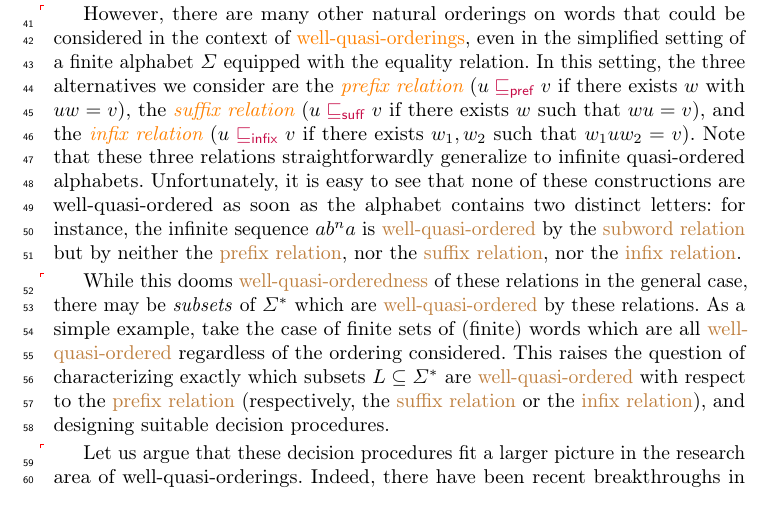
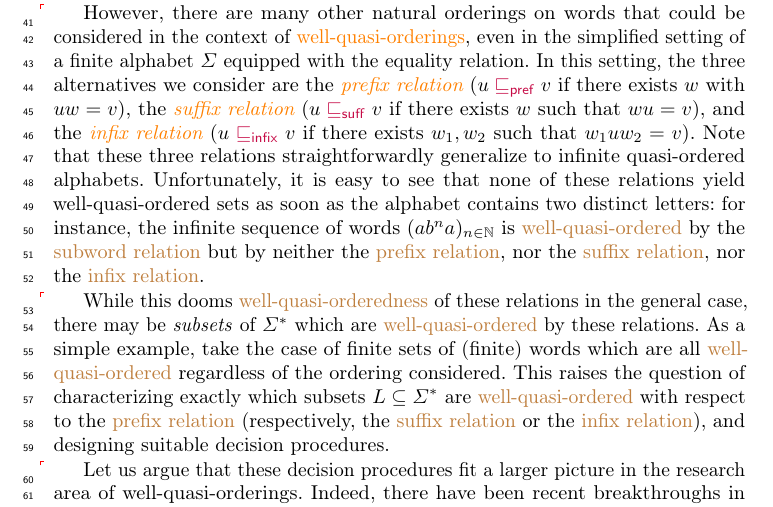
Before and after one commit to AliaumeL/word-ordering-wqo, a LaTeX paper (wqo-on-words.tex, which reads src/introduction.tex): part of page 2 of 19, cut so that both start at the same text. Compiled offline with pdfLaTeX; a LaTeX package or settings file that is missing is left out.

Commit message:
Final clarity improvements and complete review
Co-authored-by: AliaumeL <24816735+AliaumeL@users.noreply.github.com>

```diff
--- a/src/introduction.tex
+++ b/src/introduction.tex
@@ -35,9 +35,9 @@ relation} ($u \intro*\prefleq v$ if there exists $w$ with $uw = v$), the
 $wu = v$), and the \intro{infix relation} ($u \intro*\infleq v$ if there exists
 $w_1,w_2$ such that $w_1 u w_2 = v$). Note that these three relations
 straightforwardly generalize to infinite quasi-ordered alphabets.
-Unfortunately, it is easy to see that none of these constructions are
-well-quasi-ordered as soon as the alphabet contains two distinct letters:
-for instance, the infinite sequence $a b^n a$ is \kl{well-quasi-ordered} by
+Unfortunately, it is easy to see that none of these relations yield
+well-quasi-ordered sets as soon as the alphabet contains two distinct letters:
+for instance, the infinite sequence of words $(a b^n a)_{n \in \Nat}$ is \kl{well-quasi-ordered} by
 the \kl{subword relation} but by neither the \kl{prefix relation}, nor the
 \kl{suffix relation}, nor the \kl{infix relation}.
 
```
Also changed, not shown: wqo-on-words.lncs.pdf.
